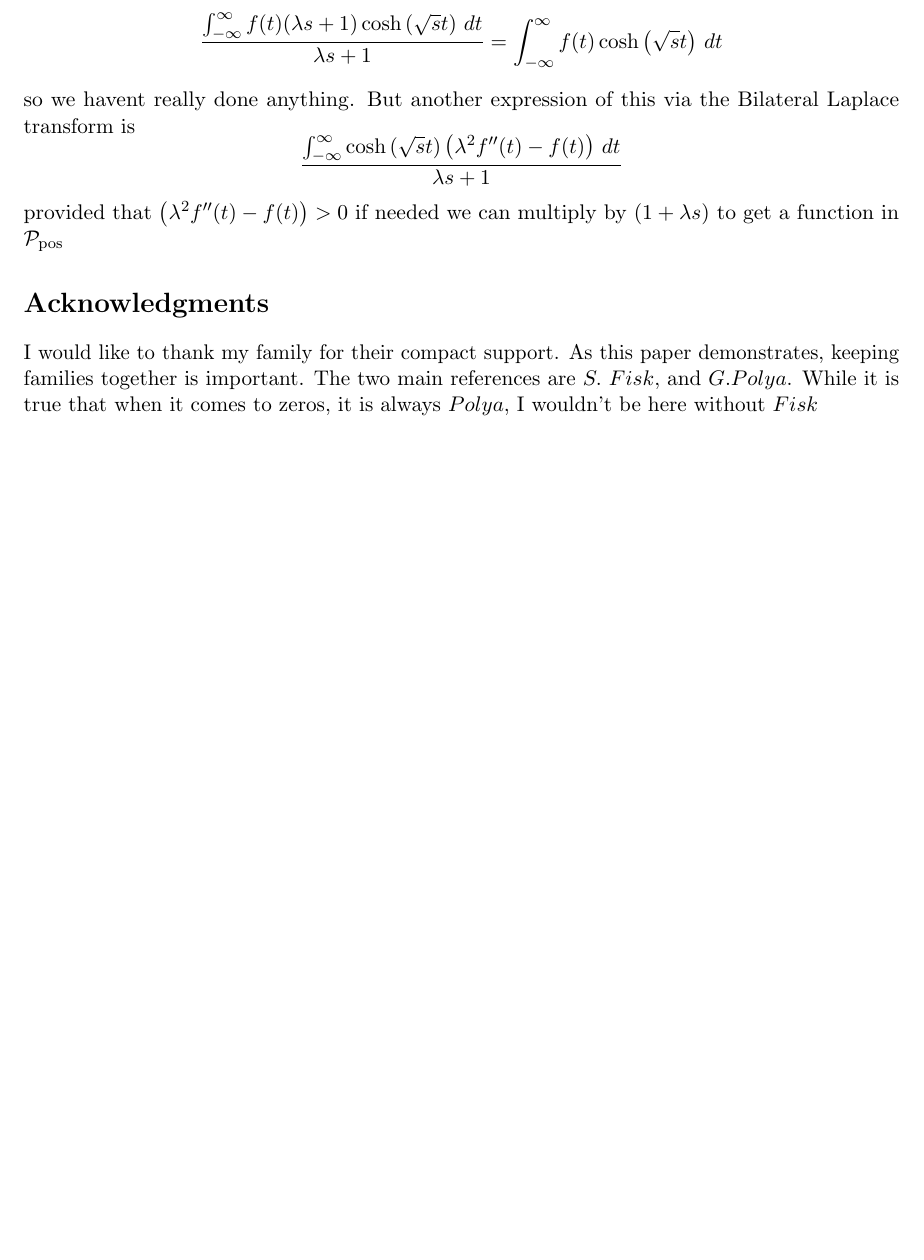
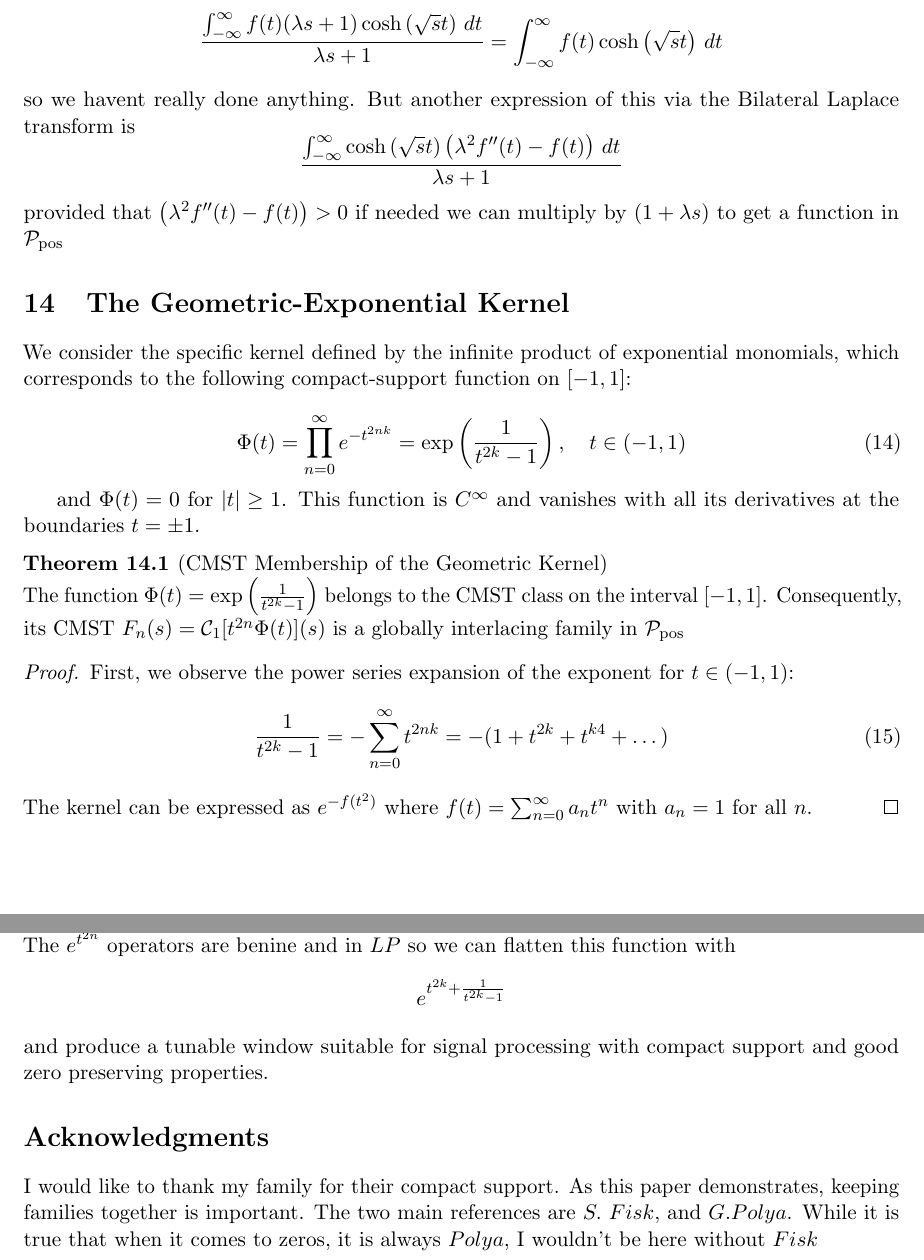
Before and after one commit to aronp/CMST, a LaTeX paper (theory/cmst.tex): part of page 22 of 23 before the commit and two parts of pages 22 and 23 of 23 after it, the two joined at a grey line, cut so that both start at the same text, the shorter picture padded with empty space. Compiled offline with pdfLaTeX.

Commit message:
Added window

```diff
--- a/theory/cmst.tex
+++ b/theory/cmst.tex
@@ -1410,7 +1410,38 @@ provided that $\left(\lambda^2  f''(t)-f(t)\right) > 0$
 if needed we can multiply by $(1 + \lambda s)$ to get a function in $\mathcal{P}_{\mathrm{pos}}$
 \end{lemma}
 
-
+\section{The Geometric-Exponential Kernel}
+
+We consider the specific kernel defined by the infinite product of exponential monomials, which corresponds to the following compact-support function on $[-1, 1]$:
+
+\begin{equation}
+    \Phi(t) = \prod_{n=0}^{\infty} e^{-t^{2nk}} = \exp\left( \frac{1}{t^{2k}-1} \right), \quad t \in (-1, 1)
+\end{equation}
+
+and $\Phi(t) = 0$ for $|t| \ge 1$. This function is $C^\infty$ and vanishes with all its derivatives at the boundaries $t = \pm 1$.
+
+\begin{theorem}[CMST Membership of the Geometric Kernel]
+The function $\Phi(t) = \exp\left( \frac{1}{t^{2k}-1} \right)$ belongs to the CMST class on the interval $[-1, 1]$. Consequently, its CMST
+$F_n(s) = \mathcal{C}_1[t^{2n}\Phi(t)](s)$ is a globally interlacing family in
+$\mathcal{P}_{\mathrm{pos}}$
+
+\end{theorem}
+
+\begin{proof}
+First, we observe the power series expansion of the exponent for $t \in (-1, 1)$:
+\begin{equation}
+    \frac{1}{t^{2k}-1} = -\sum_{n=0}^{\infty} t^{2nk} = -(1 + t^{2k} + t^{k4} + \dots)
+\end{equation}
+The kernel can be expressed as $e^{-f(t^2)}$ where $f(t) = \sum_{n=0}^{\infty} a_n t^n$ with $a_n = 1$ for all $n$.
+\end{proof}
+
+\begin{remark}
+The $e^{t^{2n}}$ operators are benine and in $LP$ so we can flatten this function with
+\[
+e^{t^{2 k}+\frac{1}{t^{2 k}-1}}
+\]
+and produce a tunable window suitable for signal processing with compact support and good zero preserving properties.
+\end{remark}
 
 
 \section*{Acknowledgments}
```
Also changed, not shown: theory/cmst.pdf.
